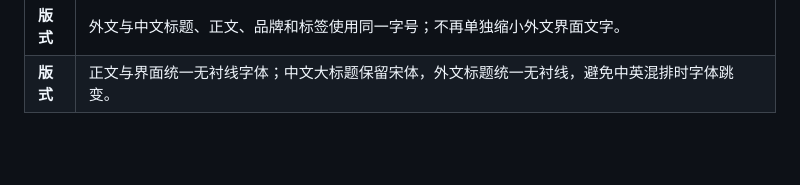
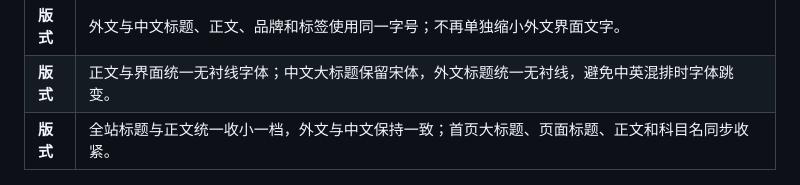
Before and after one commit to lanzaihua/lanzaihua.github.io, a Markdown page: README.md, the part around one of its changes. GitHub-like rendering; blank space fills up the shorter version.

```diff
--- a/README.md
+++ b/README.md
@@ -146,6 +146,7 @@
 | **版式** | 说明、引导和空状态文案取消固定 ch 宽度与平衡换行，按容器实际宽度贪心换行；右侧有空间时不再提前断行。 |
 | **版式** | 外文与中文标题、正文、品牌和标签使用同一字号；不再单独缩小外文界面文字。 |
 | **版式** | 正文与界面统一无衬线字体；中文大标题保留宋体，外文标题统一无衬线，避免中英混排时字体跳变。 |
+| **版式** | 全站标题与正文统一收小一档，外文与中文保持一致；首页大标题、页面标题、正文和科目名同步收紧。 |
 
 <img src="assets/v2/20261029-changelog.png" alt="网页内更新记录" width="820">
 
```
Also changed, not shown: other parts of README.md (+1 -1 lines).
